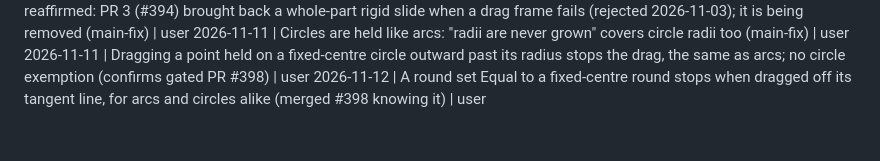
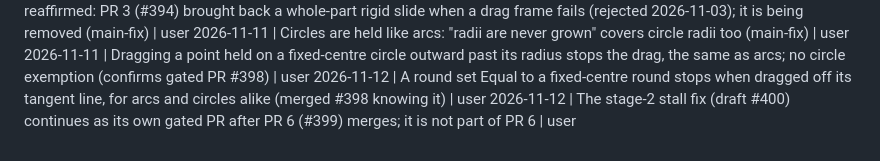
Before and after one commit to chrisplange/Drift, a Markdown page: LOG.md, the part around the change. Drawn GitHub-style.

Commit message:
Records: #400 is its own gated PR, next after PR 6

```diff
--- a/LOG.md
+++ b/LOG.md
@@ -29,3 +29,4 @@ One line per decision, approval or merge, newest last. Format: `YYYY-MM-DD | wha
 2026-11-11 | Circles are held like arcs: "radii are never grown" covers circle radii too (main-fix) | user
 2026-11-11 | Dragging a point held on a fixed-centre circle outward past its radius stops the drag, the same as arcs; no circle exemption (confirms gated PR #398) | user
 2026-11-12 | A round set Equal to a fixed-centre round stops when dragged off its tangent line, for arcs and circles alike (merged #398 knowing it) | user
+2026-11-12 | The stage-2 stall fix (draft #400) continues as its own gated PR after PR 6 (#399) merges; it is not part of PR 6 | user
```
Also changed, not shown: HUB-QUEUE.md (+1 -1 lines).
